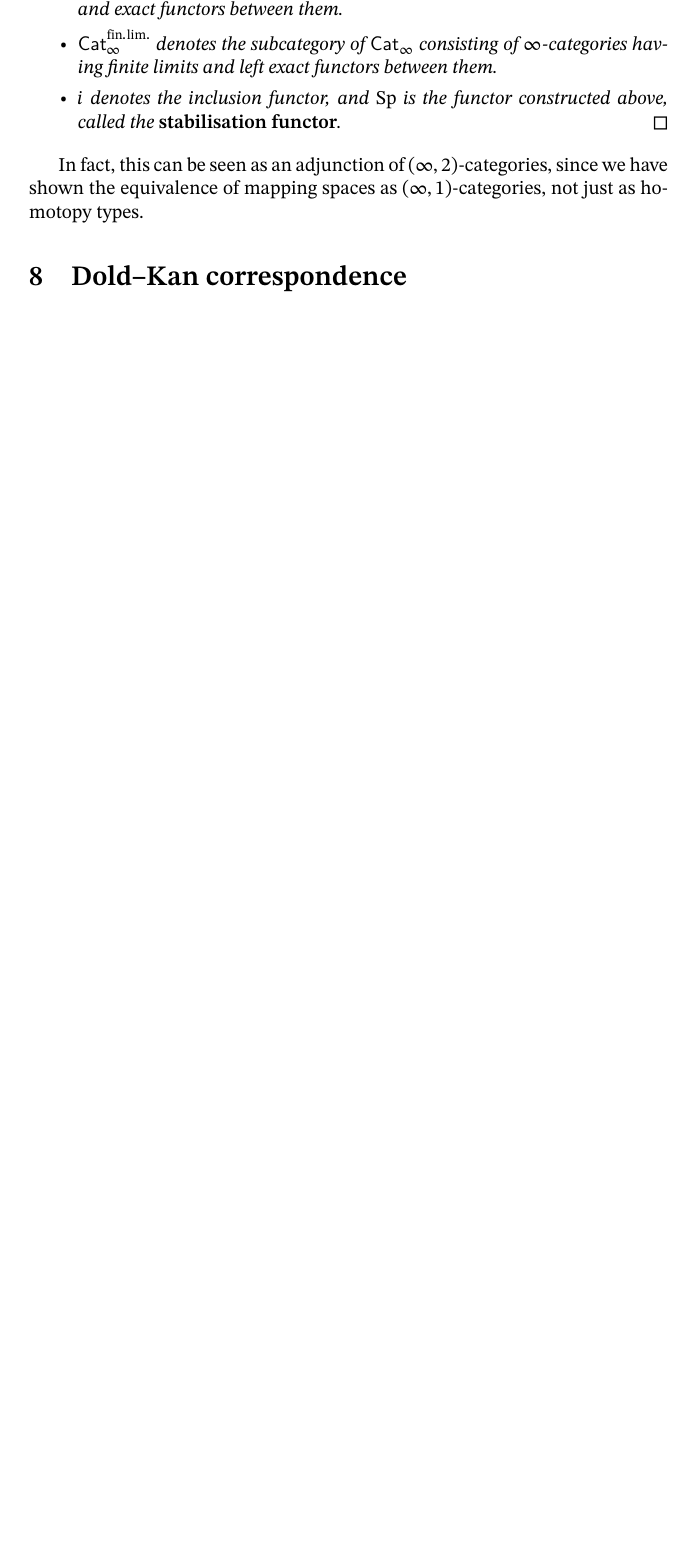
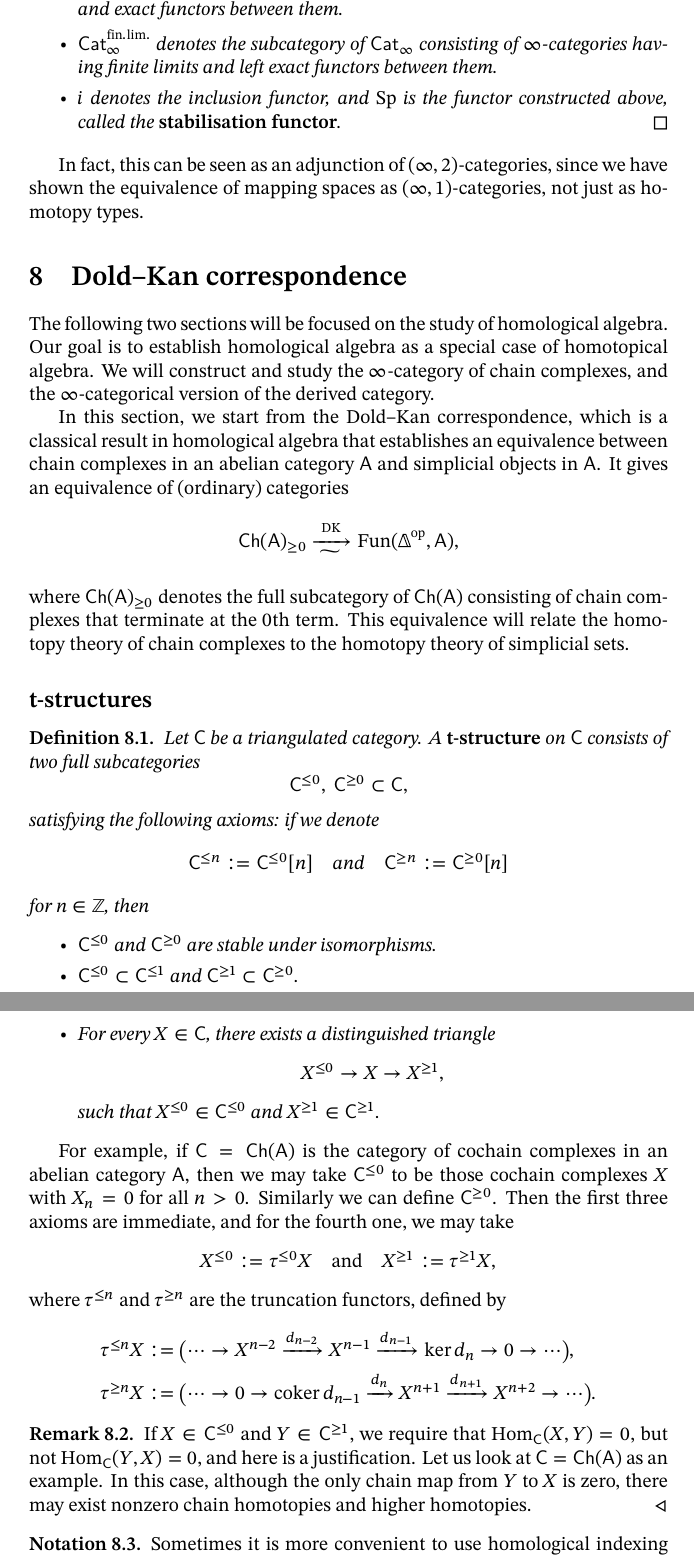
Before and after one commit to abccsss/Homotopical-Algebra, a LaTeX document (HA.tex, which reads 8.tex, preamble.tex): part of page 64 of 64 before the commit and two parts of pages 64 and 65 of 66 after it, the two joined at a grey line, cut so that both start at the same text, the shorter picture padded with empty space. Compiled offline with XeLaTeX.

Commit message:
Added contents

```diff
--- /dev/null
+++ b/8.tex
@@ -0,0 +1,71 @@
+The following two sections will be focused on
+the study of homological algebra.
+Our goal is to establish homological algebra
+as a special case of homotopical algebra.
+We will construct and study the $\infty$-category of chain complexes,
+and the $\infty$-categorical version of the derived category.
+
+In this section, we start from the Dold--Kan correspondence,
+which is a classical result in homological algebra
+that establishes an equivalence
+between chain complexes in an abelian category~$\cat{A}$
+and simplicial objects in~$\cat{A}$.
+It gives an equivalence of (ordinary) categories
+\[ \cat{Ch}(\cat{A})_{\geq0}\xrightarrow[\textstyle\widetilde{\phantom{......}}]{\operatorname{DK}}
+\operatorname{Fun}(\bfDelta\op,\cat{A}), \]
+where $\cat{Ch}(\cat{A})_{\geq0}$ denotes the full subcategory of~$\cat{Ch}(\cat{A})$
+consisting of chain complexes that terminate at the $0$th term.
+This equivalence will
+relate the homotopy theory of chain complexes
+to the homotopy theory of simplicial sets.
+
+\subsection{t-structures}
+
+\begin{definition}
+    Let $\cat{C}$ be a triangulated category.
+    A \term{t-structure} on~$\cat{C}$ consists of two full subcategories
+    \[ \cat{C}^{\leq0},\ \cat{C}^{\geq0}\subset\cat C, \]
+    satisfying the following axioms: if we denote
+    \[ \cat{C}^{\leq n}:=\cat{C}^{\leq0}[n]\quad\text{and}\quad
+    \cat{C}^{\geq n}:=\cat{C}^{\geq0}[n] \]
+    for $n\in\mathbb Z$, then
+    \begin{itms}
+        \item $\cat{C}^{\leq0}$ and $\cat{C}^{\geq0}$
+        are stable under isomorphisms.
+        \item $\cat{C}^{\leq0}\subset\cat{C}^{\leq1}$ and $\cat{C}^{\geq1}\subset\cat{C}^{\geq0}$.
+        \item If $X\in\cat{C}^{\leq0}$ and $Y\in\cat{C}^{\geq1}$, then
+        $\Hom_{\cat{C}}(X,Y)=0$.
+        \item For every $X\in\cat{C}$, there exists a distinguished triangle
+        \[X^{\leq0}\to X\to X^{\geq1},\]
+        such that $X^{\leq0}\in\cat{C}^{\leq0}$ and $X^{\geq1}\in\cat{C}^{\geq1}$.
+    \end{itms}
+\end{definition}
+
+For example, if $\cat{C}=\cat{Ch}(\cat{A})$ is the category of
+cochain complexes in an abelian category~$\cat{A}$,
+then we may take $\cat{C}^{\leq0}$ to be those cochain complexes~$X$
+with $X_n=0$ for all $n>0$. Similarly we can define $\cat{C}^{\geq0}$.
+Then the first three axioms are immediate, and for the fourth one, we may take
+\[ X^{\leq0}:=\tau^{\leq0}X\quad\text{and}\quad X^{\geq1}:=\tau^{\geq1}X, \]
+where $\tau^{\leq n}$ and $\tau^{\geq n}$ are the truncation functors, defined by
+\[ \begin{aligned}
+    \tau^{\leq n}X&:=\bigl(\cdots\to X^{n-2}\xrightarrow{d_{n-2}}X^{n-1}\xrightarrow{d_{n-1}}
+    \operatorname{ker}d_{n}\to0\to\cdots\bigr), \\
+    \tau^{\geq n}X&:=\bigl(\cdots\to0\to\operatorname{coker}d_{n-1}\xrightarrow{d_n}X^{n+1}
+    \xrightarrow{d_{n+1}}X^{n+2}\to\cdots\bigr).
+\end{aligned} \]
+
+\begin{remark}
+    If $X\in\cat{C}^{\leq0}$ and $Y\in\cat{C}^{\geq1}$, we require that
+    $\Hom_{\cat{C}}(X,Y)=0$, but not $\Hom_{\cat{C}}(Y,X)=0$,
+    and here is a justification.
+    Let us look at $\cat{C}=\cat{Ch}(\cat{A})$ as an example.
+    In this case, although the only chain map from $Y$ to $X$ is zero,
+    there may exist nonzero chain homotopies and higher homotopies. \varqed
+\end{remark}
+
+\begin{notation}
+    Sometimes it is more convenient to use homological indexing instead of cohomological indexing.
+    Therefore, we introduce the following notation.
+    For a triangulated category $\cat{C}$ with a t-structure, we denote
+    \[ \cat{C}_{\geq n}:=\cat{C}^{\leq-n}\quad\text{and}\quad\cat{C}_{\leq n}:=\cat{C}^{\geq-n}. \]
--- a/HA.tex
+++ b/HA.tex
@@ -50,3 +57,8 @@ Bu Chenjing
+\section{Associative algebras}
+
+\nyw
+
+\section{Little disks and factorisation algebras}
 
 \nyw
 
--- a/preamble.tex
+++ b/preamble.tex
@@ -30,6 +30,7 @@
 \newenvironment{example}{\trivlist\item[\hskip\labelsep{\refstepcounter{theorem}\gdef\@currentlabel{\thetheorem}\textbf{Example \thetheorem.}}]}{\endtrivlist}
 \newenvironment{construction}{\trivlist\item[\hskip\labelsep{\refstepcounter{theorem}\gdef\@currentlabel{\thetheorem}\textbf{Construction \thetheorem.}}]}{\endtrivlist}
 \newenvironment{remark}{\trivlist\item[\hskip\labelsep{\refstepcounter{theorem}\gdef\@currentlabel{\thetheorem}\textbf{Remark \thetheorem.}}]}{\endtrivlist}
+\newenvironment{notation}{\trivlist\item[\hskip\labelsep{\refstepcounter{theorem}\gdef\@currentlabel{\thetheorem}\textbf{Notation \thetheorem.}}]}{\endtrivlist}
 \makeatother
 
 \newenvironment{itms}{\begin{itemize}\itemsep=0pt\parsep=0pt}{\end{itemize}}
```
Also changed, not shown: 7.tex (+4 -2 lines), commands.tex (+27 -1 lines), HA.pdf, 8.tex (18 more changed lines), HA.tex (9 more changed lines).
